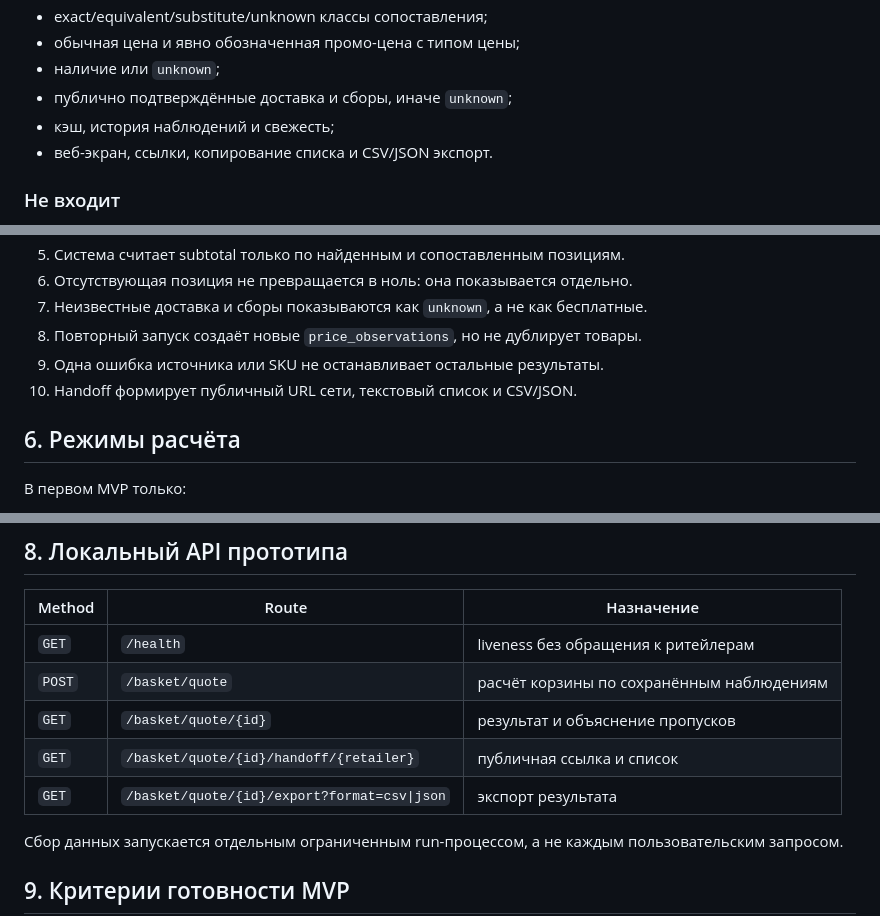
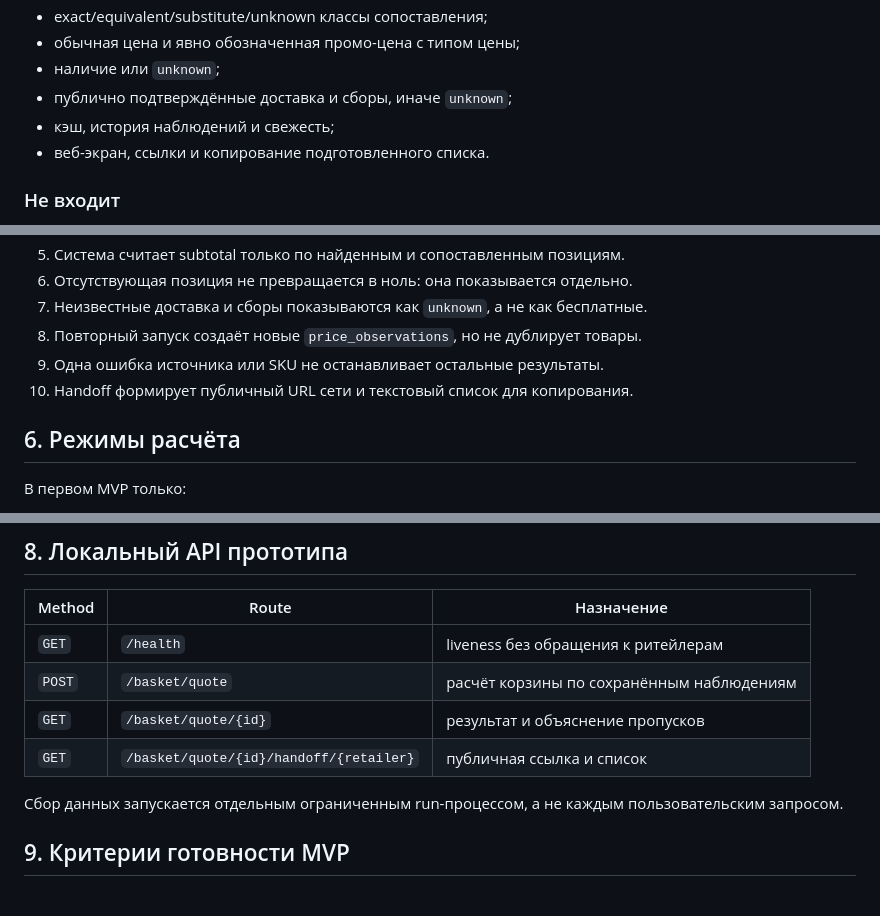
Before and after one commit to Kazaam-sudo/grocery-basket-probe, a Markdown page: docs/technical-prd.md, 3 parts joined by grey strips. Rendered like a GitHub page; blank space fills up the shorter version.

Commit message:
Remove user-facing export from PRD

```diff
--- a/docs/technical-prd.md
+++ b/docs/technical-prd.md
@@ -46,7 +46,7 @@
 - наличие или `unknown`;
 - публично подтверждённые доставка и сборы, иначе `unknown`;
 - кэш, история наблюдений и свежесть;
-- веб-экран, ссылки, копирование списка и CSV/JSON экспорт.
+- веб-экран, ссылки и копирование подготовленного списка.
 
 ### Не входит
 
@@ -98,7 +98,7 @@ fetched_at
 7. Неизвестные доставка и сборы показываются как `unknown`, а не как бесплатные.
 8. Повторный запуск создаёт новые `price_observations`, но не дублирует товары.
 9. Одна ошибка источника или SKU не останавливает остальные результаты.
-10. Handoff формирует публичный URL сети, текстовый список и CSV/JSON.
+10. Handoff формирует публичный URL сети и текстовый список для копирования.
 
 ## 6. Режимы расчёта
 
@@ -130,7 +130,6 @@ fetched_at
 | `POST` | `/basket/quote` | расчёт корзины по сохранённым наблюдениям |
 | `GET` | `/basket/quote/{id}` | результат и объяснение пропусков |
 | `GET` | `/basket/quote/{id}/handoff/{retailer}` | публичная ссылка и список |
-| `GET` | `/basket/quote/{id}/export?format=csv\|json` | экспорт результата |
 
 Сбор данных запускается отдельным ограниченным run-процессом, а не каждым
 пользовательским запросом.
```
